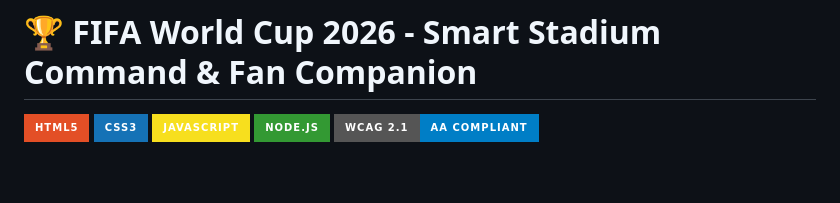
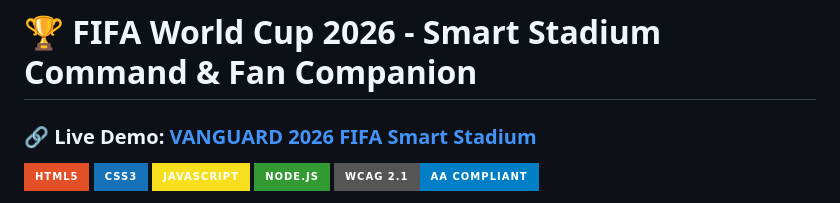
Before and after one commit to CaptainChakri141/VANGUARD-2026-FIFA-Smart-Stadium, a Markdown page: README.md, the part around the change. Drawn GitHub-style; badges without logos; blank space fills up the shorter version.

Commit message:
docs: add GitHub Pages deploy link to README

```diff
--- a/README.md
+++ b/README.md
@@ -1,4 +1,6 @@
 # 🏆 FIFA World Cup 2026 - Smart Stadium Command & Fan Companion
+
+### 🔗 Live Demo: [VANGUARD 2026 FIFA Smart Stadium](https://captainchakri141.github.io/VANGUARD-2026-FIFA-Smart-Stadium/)
 
 [![HTML5](https://img.shields.io/badge/HTML5-E34F26?style=for-the-badge&logo=html5&logoColor=white)](https://html.spec.whatwg.org/)
 [![CSS3](https://img.shields.io/badge/CSS3-1572B6?style=for-the-badge&logo=css3&logoColor=white)](https://www.w3.org/Style/CSS/)
```
